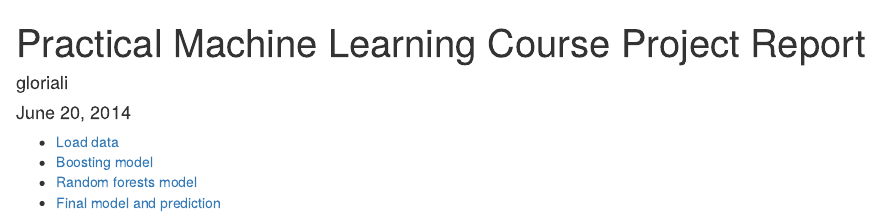
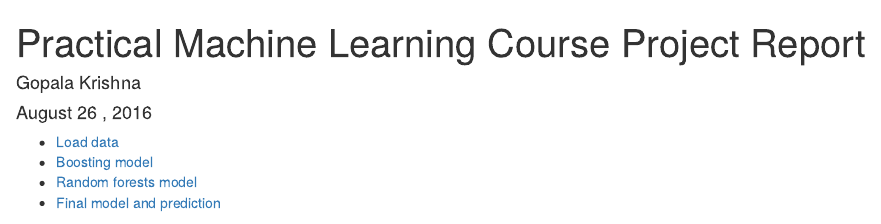
Before and after one commit to GopalaKrishnaChaitanyaY/Practical_Machine_Learning, an R Markdown document (project_report.Rmd): the page in a window 1100 px wide, from its top. Rendered offline with R 4.5, knitr and Pandoc, with nearby package versions; some code elsewhere in the file could not run offline.

Commit message:
Upload Project

```diff
--- a/project_report.Rmd
+++ b/project_report.Rmd
@@ -1,7 +1,7 @@
 ---
 title: "Practical Machine Learning Course Project Report"
-author: "gloriali"
-date: "June 20, 2014"
+author: "Gopala Krishna"
+date: "August 26 , 2016"
 output:
   html_document:
     toc: yes
```
